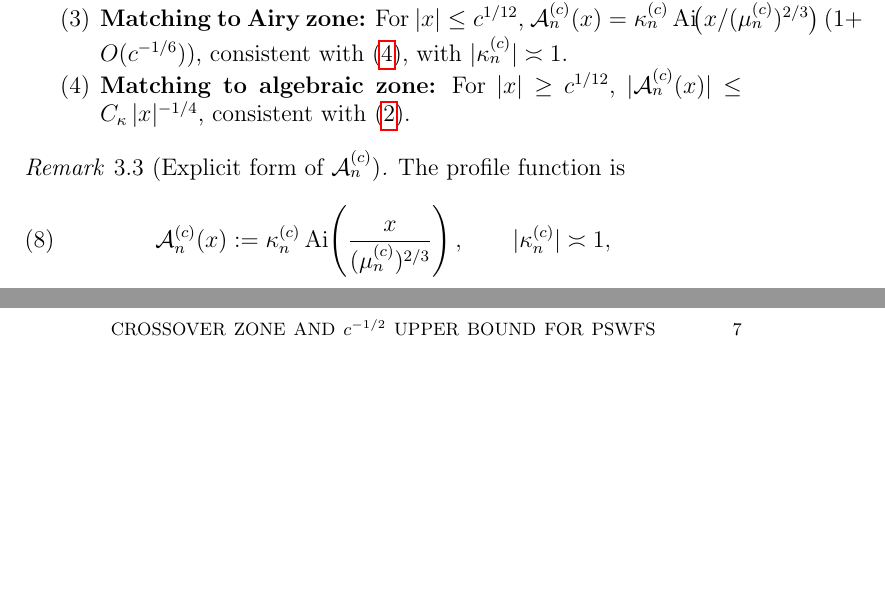
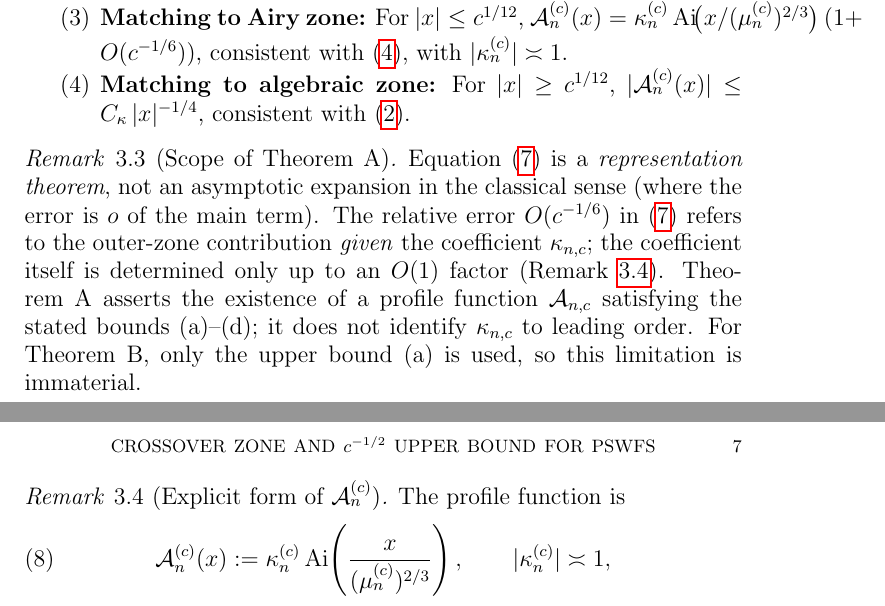
Before and after one commit to Waschtl904/prolate-primes-paper, a LaTeX paper (paper7_FINAL.tex): two parts of pages 6 and 7 of 17, joined at a grey line, cut so that both start at the same text, the shorter picture padded with empty space. Compiled offline with pdfLaTeX.

Commit message:
Clarify scope of Theorem A in paper7_FINAL.tex
Added a remark clarifying the scope and implications of Theorem A.

```diff
--- a/paper7_FINAL.tex
+++ b/paper7_FINAL.tex
@@ -569,6 +569,21 @@ consistent with \eqref{VI2}.
 \end{enumerate}
 \end{theorem}
 
+\begin{remark}[Scope of Theorem~A]\label{rem:thmA-scope}
+Equation~\eqref{eq:composite-A} is a \emph{representation theorem},
+not an asymptotic expansion in the classical sense
+(where the error is $o$ of the main term).
+The relative error $O(c^{-1/6})$ in~\eqref{eq:composite-A}
+refers to the outer-zone contribution \emph{given} the
+coefficient $\kappa_{n,c}$; the coefficient itself is determined
+only up to an $O(1)$ factor (Remark~\ref{rem:A-explicit}).
+Theorem~A asserts the existence of a profile function
+$\mathcal{A}_{n,c}$ satisfying the stated bounds~(a)--(d);
+it does not identify $\kappa_{n,c}$ to leading order.
+For Theorem~B, only the upper bound~(a) is used,
+so this limitation is immaterial.
+\end{remark}
+
 \begin{remark}[Explicit form of $\mathcal{A}_n^{(c)}$]
 \label{rem:A-explicit}
 The profile function is
```
